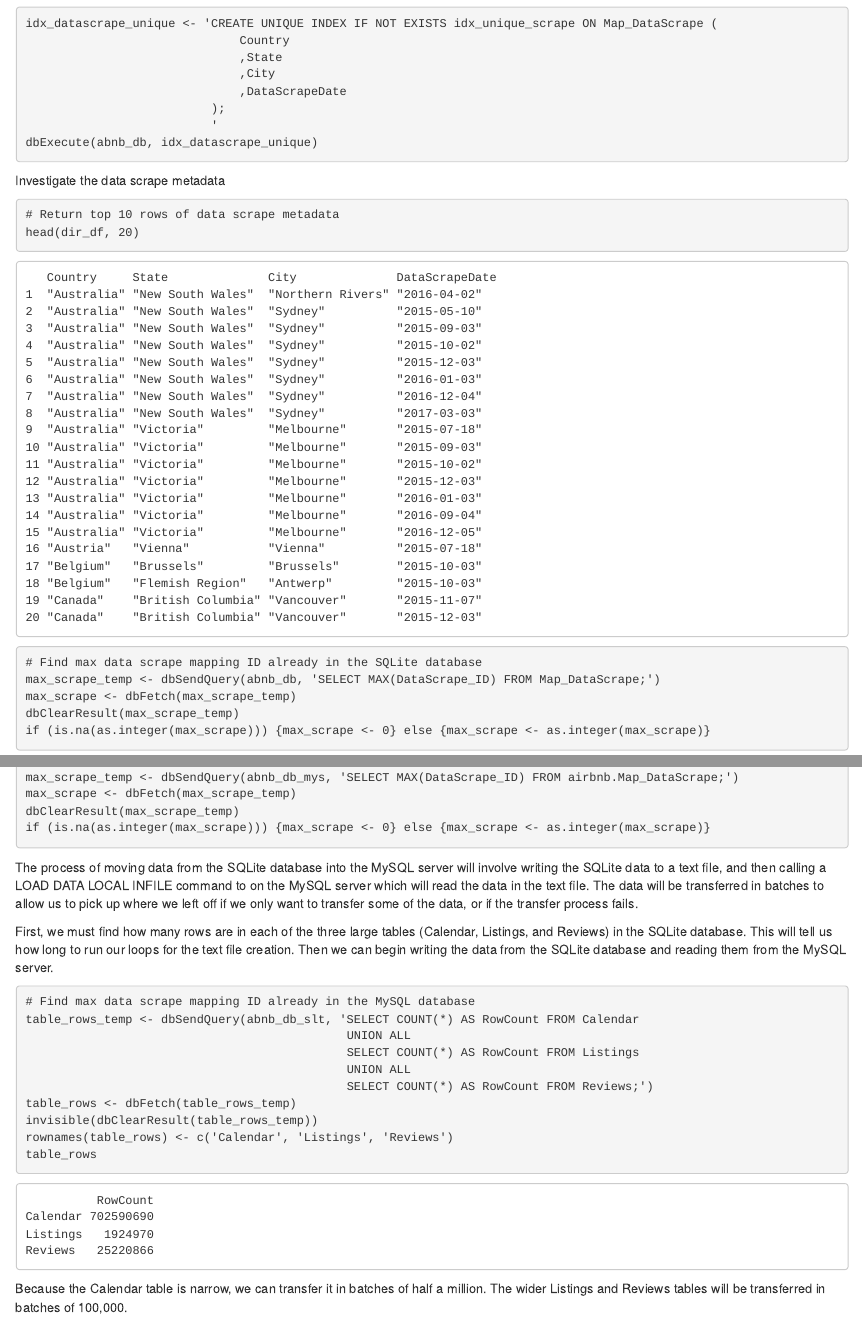
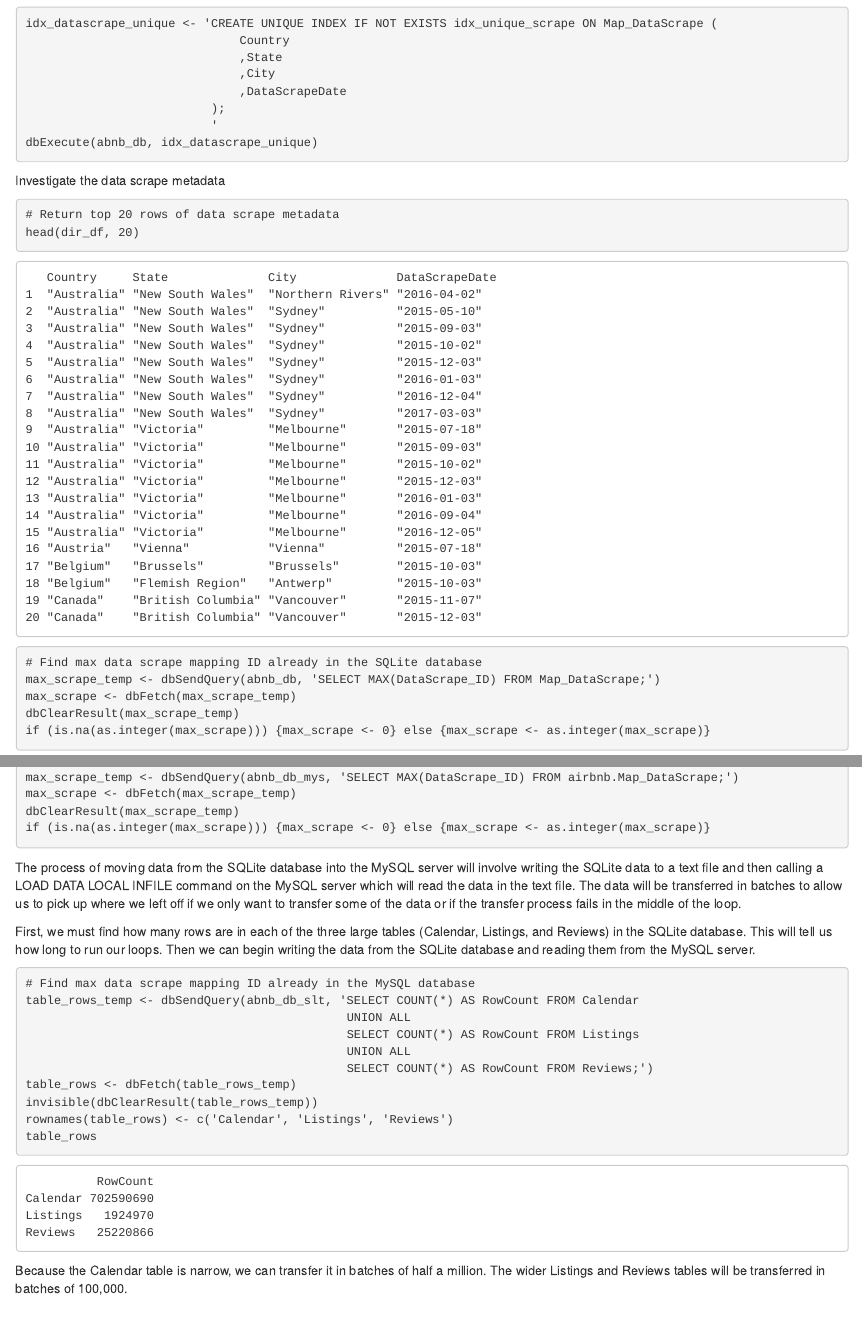
Before and after one commit to MForrest00/Airbnb, an R Markdown document (Airbnb.Rmd): the page in a window 1100 px wide, from 3520 px down, and a second part further down, joined at a grey line. The pictures show the output file Airbnb.html that the author committed with the source, opened offline; library style sheets and scripts come from the installed R packages.

Commit message:
even more progress on MySQL data transfer

````diff
--- a/Airbnb.Rmd
+++ b/Airbnb.Rmd
@@ -206,7 +206,7 @@ dbExecute(abnb_db, idx_datascrape_unique)
 Investigate the data scrape metadata
 
 ```{r metadata, comment = ''}
-# Return top 10 rows of data scrape metadata
+# Return top 20 rows of data scrape metadata
 head(dir_df, 20)
 ```
 
@@ -694,9 +694,9 @@ dbClearResult(max_scrape_temp)
 if (is.na(as.integer(max_scrape))) {max_scrape <- 0} else {max_scrape <- as.integer(max_scrape)}
 ```
 
-The process of moving data from the SQLite database into the MySQL server will involve writing the SQLite data to a text file, and then calling a LOAD DATA LOCAL INFILE command to on the MySQL server which will read the data in the text file. The data will be transferred in batches to allow us to pick up where we left off if we only want to transfer some of the data, or if the transfer process fails.
+The process of moving data from the SQLite database into the MySQL server will involve writing the SQLite data to a text file and then calling a LOAD DATA LOCAL INFILE command on the MySQL server which will read the data in the text file. The data will be transferred in batches to allow us to pick up where we left off if we only want to transfer some of the data or if the transfer process fails in the middle of the loop.
 
-First, we must find how many rows are in each of the three large tables (Calendar, Listings, and Reviews) in the SQLite database. This will tell us how long to run our loops for the text file creation. Then we can begin writing the data from the SQLite database and reading them from the MySQL server.
+First, we must find how many rows are in each of the three large tables (Calendar, Listings, and Reviews) in the SQLite database. This will tell us how long to run our loops. Then we can begin writing the data from the SQLite database and reading them from the MySQL server.
 
 ```{r table_rows_mysql, comment = '', eval = TRUE}
 # Find max data scrape mapping ID already in the MySQL database
````
Also changed, not shown: Airbnb.html, Airbnb.md, Airbnb.Rmd (4 more changed lines).
